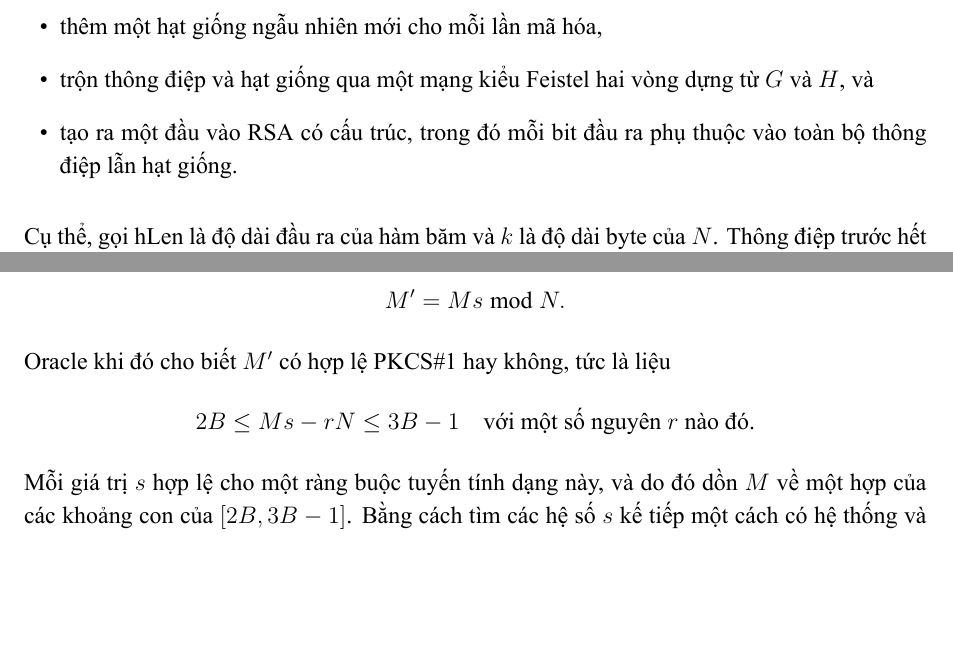
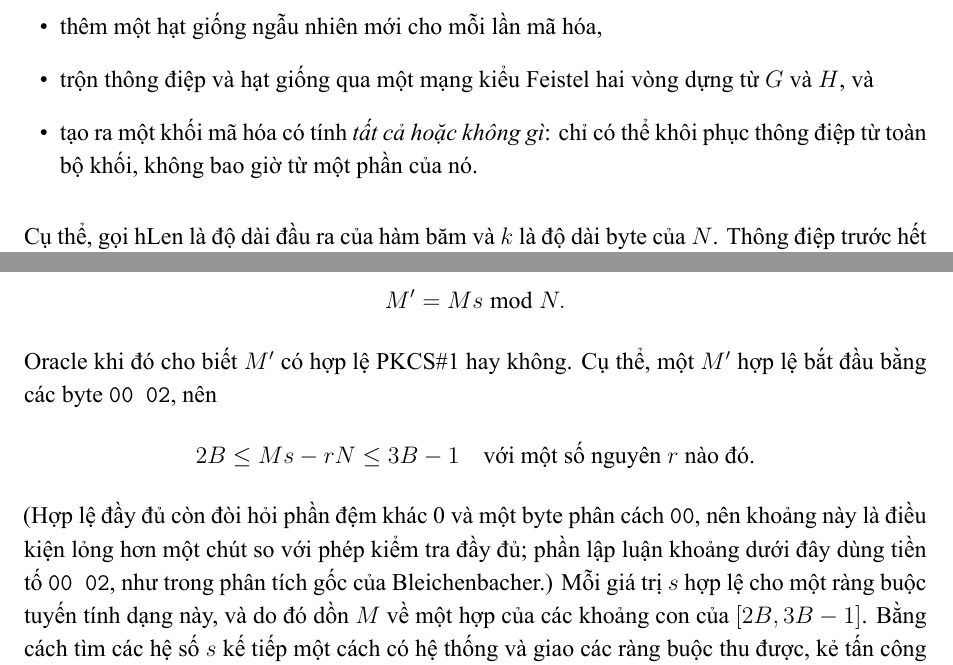
Before and after one commit to Supporter09/Crypto2Report, a LaTeX document (report-vi/main.tex, which reads report-vi/sections/06-rsa-padding.tex, report-vi/sections/07-bleichenbacher.tex): two parts of pages 19 and 21 of 23, joined at a grey line, cut so that both start at the same text, the shorter picture padded with empty space. The pictures show the PDF file report-vi/review-build/main.pdf that the author committed with the source.

Commit message:
Correct OAEP all-or-nothing wording and Bleichenbacher oracle precision
Advisor-review fixes (EN and VI):
- OAEP: replace inaccurate "every output bit depends on the entire
  message" claim with the precise all-or-nothing property (message
  recoverable only from the complete block); update Figure 5 caption to
  the decryption direction
- Bleichenbacher: stop equating the [2B, 3B-1] interval with full PKCS#1
  conformance; clarify it captures the 00 02 prefix only, as in
  Bleichenbacher's original analysis
- Rebuild review-build PDFs

```diff
--- a/report-vi/sections/06-rsa-padding.tex
+++ b/report-vi/sections/06-rsa-padding.tex
@@ -46,7 +46,7 @@ Một thiết kế hiện đại và có cơ sở lý thuyết hơn là \textbf{
 \begin{itemize}
 \item thêm một hạt giống ngẫu nhiên mới cho mỗi lần mã hóa,
 \item trộn thông điệp và hạt giống qua một mạng kiểu Feistel hai vòng dựng từ $G$ và $H$, và
-\item tạo ra một đầu vào RSA có cấu trúc, trong đó mỗi bit đầu ra phụ thuộc vào toàn bộ thông điệp lẫn hạt giống.
+\item tạo ra một khối mã hóa có tính \emph{tất cả hoặc không gì}: chỉ có thể khôi phục thông điệp từ toàn bộ khối, không bao giờ từ một phần của nó.
 \end{itemize}
 
 Cụ thể, gọi $\mathrm{hLen}$ là độ dài đầu ra của hàm băm và $k$ là độ dài byte của $N$. Thông điệp trước hết được định dạng thành một khối dữ liệu
@@ -90,7 +90,7 @@ và $\mathrm{EM}$ là số nguyên được đưa vào phép hoán vị RSA. Gi
     \draw[->,thick] (mdb.south) .. controls (0,-1.0) .. (em.north west);
     \draw[->,thick] (mseed.south) -- (em.north east);
 \end{tikzpicture}
-\caption{OAEP kết hợp khối dữ liệu DB và một hạt giống ngẫu nhiên qua hai hàm sinh mặt nạ $G$ và $H$ trước khi áp dụng RSA. Mỗi bit đầu ra của $\mathrm{EM}$ phụ thuộc vào toàn bộ thông điệp và toàn bộ hạt giống.}
+\caption{OAEP kết hợp khối dữ liệu DB và một hạt giống ngẫu nhiên qua hai hàm sinh mặt nạ $G$ và $H$ trước khi áp dụng RSA. Giải mã phải xử lý toàn bộ khối: muốn khôi phục $M$ cần toàn bộ maskedDB (để dựng lại hạt giống qua $H$) và toàn bộ hạt giống (để dựng lại DB qua $G$).}
 \end{figure}
 
 OAEP quan trọng vì nó đi kèm các bảo đảm lý thuyết mạnh hơn. Cấu trúc này có tính \emph{tất cả hoặc không gì} (all-or-nothing): lật một bit bất kỳ của $\mathrm{EM}$ sẽ làm xáo trộn không đoán trước được cả hạt giống lẫn khối dữ liệu khôi phục, nên kẻ tấn công không thể biến một bản mã hợp lệ thành một bản mã hợp lệ khác. Trong mô hình random oracle, RSA-OAEP được chứng minh là \textbf{an toàn IND-CCA2} dưới giả thuyết RSA, tức chính khả năng chống tấn công bản mã được chọn thích nghi mà PKCS\#1 v1.5 còn thiếu.
--- a/report-vi/sections/07-bleichenbacher.tex
+++ b/report-vi/sections/07-bleichenbacher.tex
@@ -41,11 +41,11 @@ Theo tính chất nhân của RSA, khi máy chủ giải mã $C'$ nó thu đư
 \[
 M' = M s \bmod N .
 \]
-Oracle khi đó cho biết $M'$ có hợp lệ PKCS\#1 hay không, tức là liệu
+Oracle khi đó cho biết $M'$ có hợp lệ PKCS\#1 hay không. Cụ thể, một $M'$ hợp lệ bắt đầu bằng các byte \texttt{00 02}, nên
 \[
 2B \le M s - r N \le 3B - 1 \quad\text{với một số nguyên } r \text{ nào đó.}
 \]
-Mỗi giá trị $s$ hợp lệ cho một ràng buộc tuyến tính dạng này, và do đó dồn $M$ về một hợp của các khoảng con của $[2B, 3B-1]$. Bằng cách tìm các hệ số $s$ kế tiếp một cách có hệ thống và giao các ràng buộc thu được, kẻ tấn công liên tục thu nhỏ tập giá trị khả dĩ cho đến khi chỉ còn một khoảng rộng bằng một; điểm mút của nó chính là bản rõ gốc $M$. Vì vậy đây không phải là phép đảo RSA trực tiếp bằng đại số mà là một \textbf{quá trình tìm kiếm thu hẹp khoảng thích nghi} dựa trên phản hồi oracle, thường cần cỡ hàng chục nghìn đến vài triệu truy vấn tùy biến thể.
+(Hợp lệ đầy đủ còn đòi hỏi phần đệm khác 0 và một byte phân cách \texttt{00}, nên khoảng này là điều kiện lỏng hơn một chút so với phép kiểm tra đầy đủ; phần lập luận khoảng dưới đây dùng tiền tố \texttt{00 02}, như trong phân tích gốc của Bleichenbacher.) Mỗi giá trị $s$ hợp lệ cho một ràng buộc tuyến tính dạng này, và do đó dồn $M$ về một hợp của các khoảng con của $[2B, 3B-1]$. Bằng cách tìm các hệ số $s$ kế tiếp một cách có hệ thống và giao các ràng buộc thu được, kẻ tấn công liên tục thu nhỏ tập giá trị khả dĩ cho đến khi chỉ còn một khoảng rộng bằng một; điểm mút của nó chính là bản rõ gốc $M$. Vì vậy đây không phải là phép đảo RSA trực tiếp bằng đại số mà là một \textbf{quá trình tìm kiếm thu hẹp khoảng thích nghi} dựa trên phản hồi oracle, thường cần cỡ hàng chục nghìn đến vài triệu truy vấn tùy biến thể.
 
 \begin{figure}[h]
 \centering
```
Also changed, not shown: report/sections/06-rsa-padding.tex (+2 -2 lines), report/sections/07-bleichenbacher.tex (+2 -2 lines), report-vi/review-build/main.pdf, report/review-build/main.pdf.
